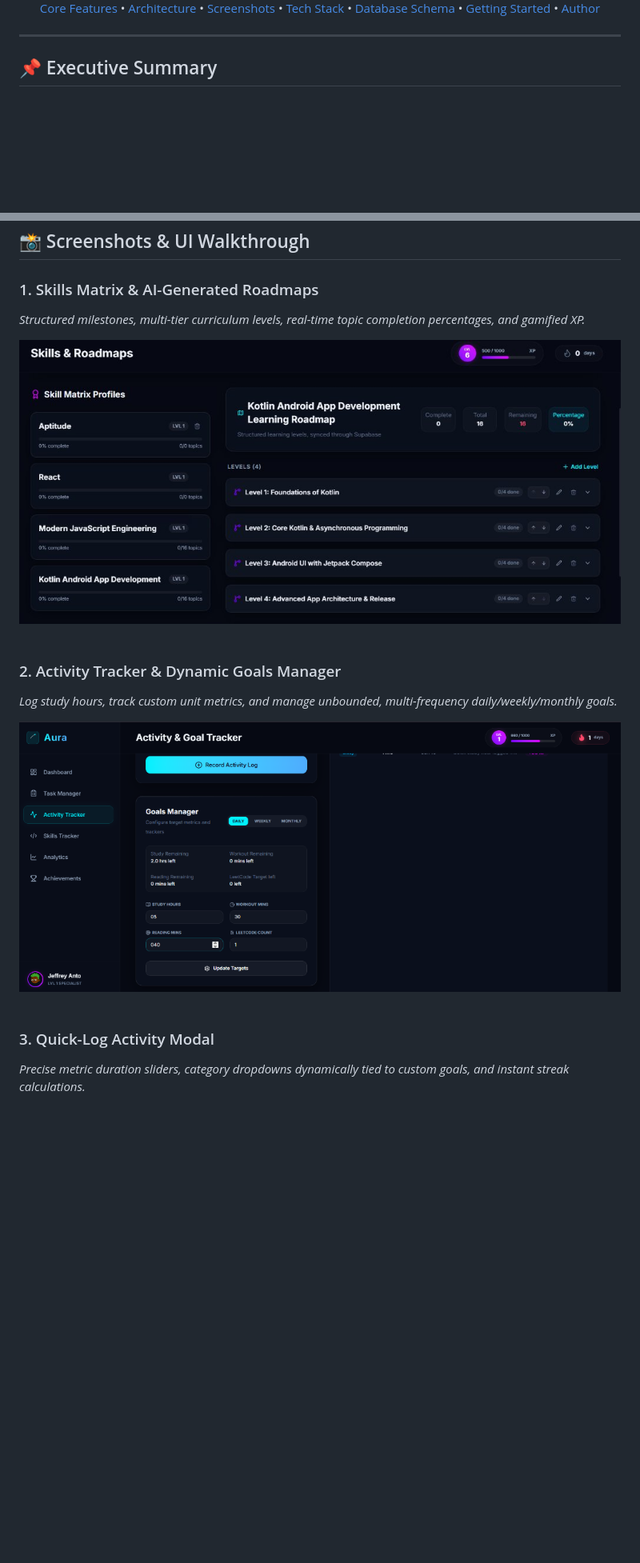
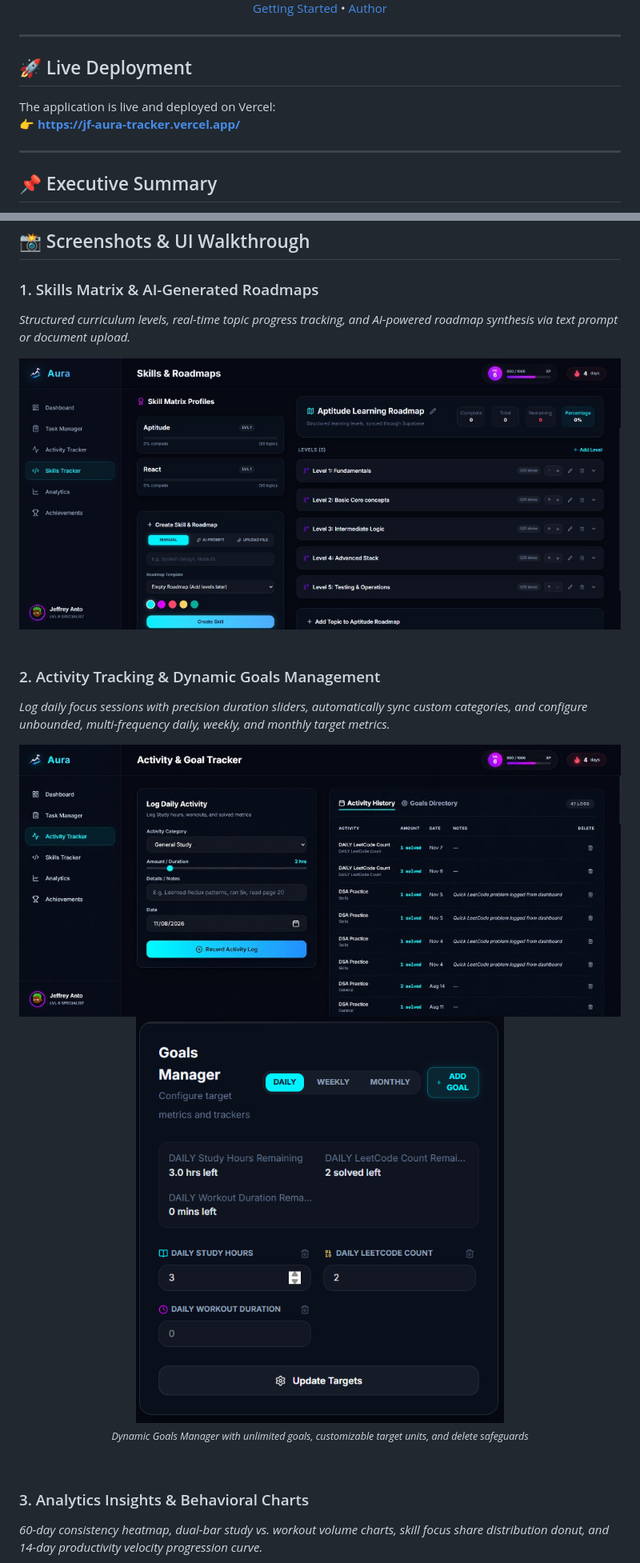
Before and after one commit to Jeffrey-Anto/Aura-Tracker, a Markdown page: README.md, 2 parts joined by grey strips. Shown at 80% size. Rendered like a GitHub page; pictures changed too: docs/screenshots/activity-goals.png (deleted), docs/screenshots/activity-tracker.jpg (added), docs/screenshots/goals-manager.png (added); blank space fills up the shorter version.

```diff
--- a/README.md
+++ b/README.md
@@ -21,10 +25,16 @@
     <a href="#-tech-stack">Tech Stack</a> •
     <a href="#-database-schema--security">Database Schema</a> •
     <a href="#-getting-started">Getting Started</a> •
-    <a href="#-author--contact">Author</a>
+    <a href="#-author--connect">Author</a>
   </p>
 
 </div>
+
+---
+
+## 🚀 Live Deployment
+The application is live and deployed on Vercel:
+👉 **[https://jf-aura-tracker.vercel.app/](https://jf-aura-tracker.vercel.app/)**
 
 ---
 
@@ -39,24 +49,29 @@ Unlike traditional to-do apps or generic habit trackers, Aura integrates **gener
 ## 📸 Screenshots & UI Walkthrough
 
 ### 1. Skills Matrix & AI-Generated Roadmaps
-*Structured milestones, multi-tier curriculum levels, real-time topic completion percentages, and gamified XP.*
+*Structured curriculum levels, real-time topic progress tracking, and AI-powered roadmap synthesis via text prompt or document upload.*
 
 <div align="center">
-  <img src="docs/screenshots/skills-roadmaps.jpg" alt="Skills and Roadmaps Dashboard" width="900" style="border-radius: 12px; border: 1px solid rgba(255,255,255,0.1);" />
+  <img src="docs/screenshots/skills-roadmaps.jpg" alt="Skills and Roadmaps Dashboard" width="920" style="border-radius: 12px; border: 1px solid rgba(255,255,255,0.1);" />
 </div>
 
 <br />
 
-### 2. Activity Tracker & Dynamic Goals Manager
-*Log study hours, track custom unit metrics, and manage unbounded, multi-frequency daily/weekly/monthly goals.*
+### 2. Activity Tracking & Dynamic Goals Management
+*Log daily focus sessions with precision duration sliders, automatically sync custom categories, and configure unbounded, multi-frequency daily, weekly, and monthly target metrics.*
 
 <div align="center">
-  <img src="docs/screenshots/activity-goals.png" alt="Activity Tracker and Goals Manager" width="900" style="border-radius: 12px; border: 1px solid rgba(255,255,255,0.1);" />
+  <img src="docs/screenshots/activity-tracker.jpg" alt="Activity Tracker and History" width="920" style="border-radius: 12px; border: 1px solid rgba(255,255,255,0.1); margin-bottom: 14px;" />
+</div>
+
+<div align="center">
+  <img src="docs/screenshots/goals-manager.png" alt="Dynamic Goals Manager" width="460" style="border-radius: 12px; border: 1px solid rgba(255,255,255,0.1);" />
+  <p><sub><i>Dynamic Goals Manager with unlimited goals, customizable target units, and delete safeguards</i></sub></p>
 </div>
 
 <br />
 
-### 3. Quick-Log Activity Modal
-*Precise metric duration sliders, category dropdowns dynamically tied to custom goals, and instant streak calculations.*
+### 3. Analytics Insights & Behavioral Charts
+*60-day consistency heatmap, dual-bar study vs. workout volume charts, skill focus share distribution donut, and 14-day productivity velocity progression curve.*
 
 <div align="center">
```
Also changed, not shown: other parts of README.md (+23 -15 lines), docs/screenshots/analytics-insights.png (added), docs/screenshots/log-activity.png (deleted).
